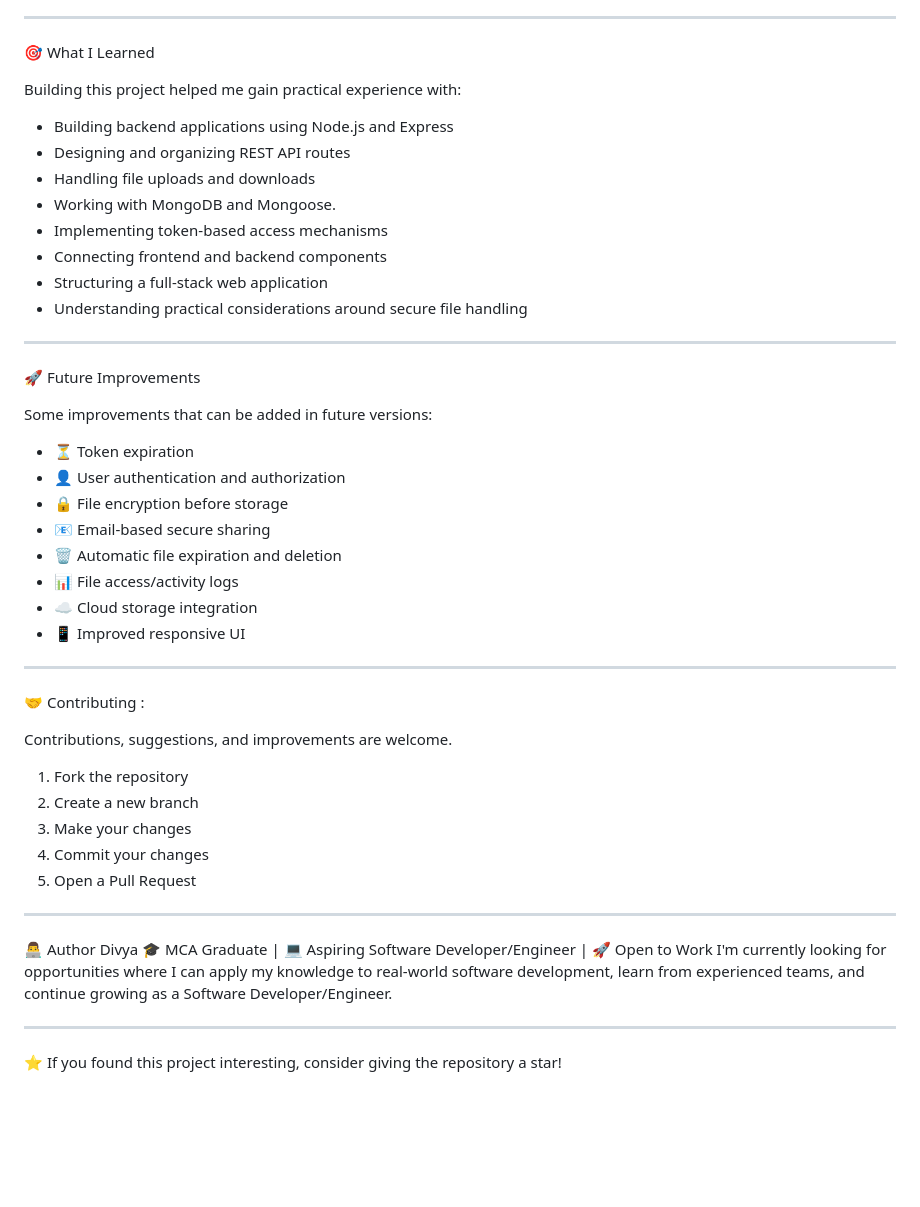
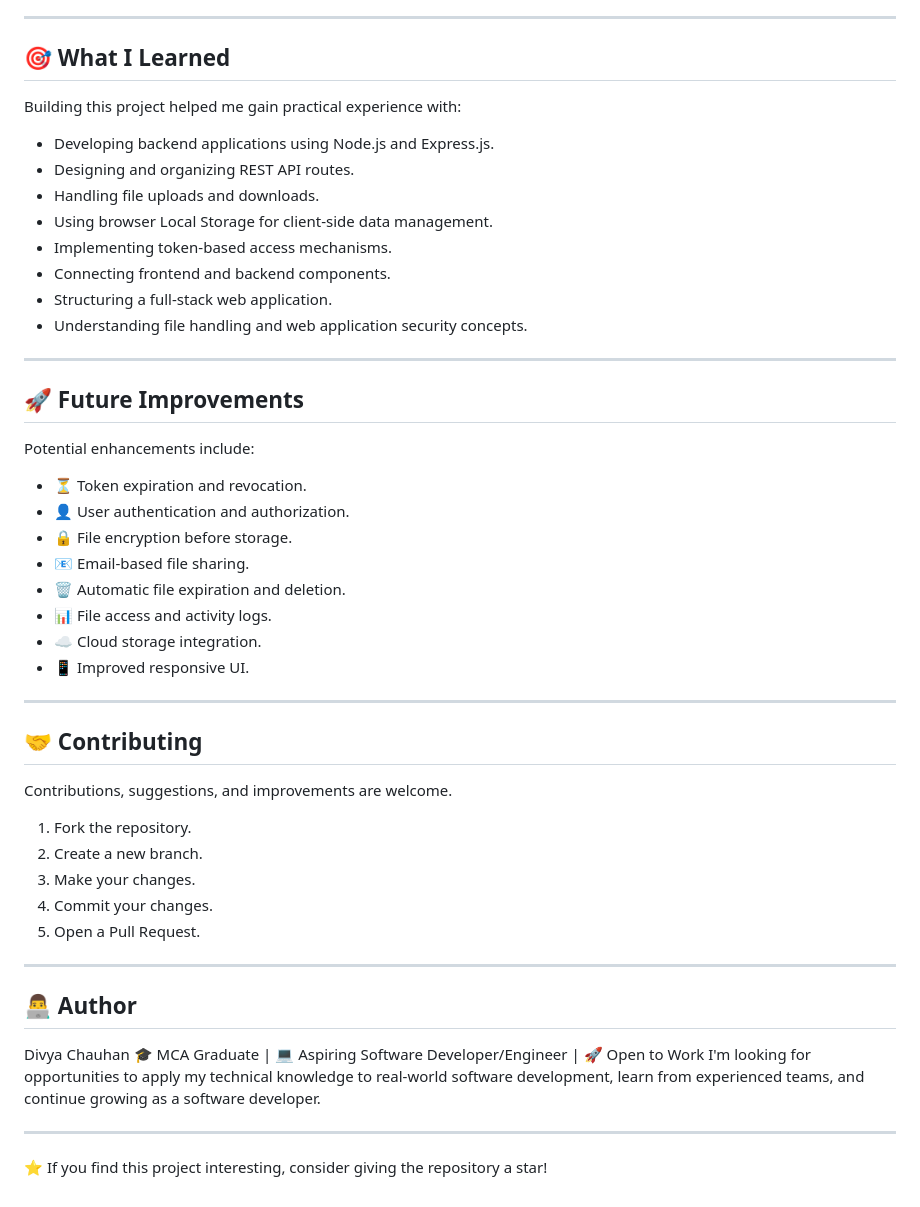
Before and after one commit to divya-chauhan-dev/SecureFileSharing, a Markdown page: README.md, the part around one of its changes. Rendered like a GitHub page; blank space fills up the shorter version.

```diff
--- a/README.md
+++ b/README.md
@@ -232,50 +227,47 @@ This provides an additional layer of access control for shared files.
 
 ---
 
-🎯 What I Learned
-
+## 🎯 What I Learned
 Building this project helped me gain practical experience with:
-* Building backend applications using Node.js and Express
-* Designing and organizing REST API routes
-* Handling file uploads and downloads
-* Working with MongoDB and Mongoose.
-* Implementing token-based access mechanisms
-* Connecting frontend and backend components
-* Structuring a full-stack web application
-* Understanding practical considerations around secure file handling
+- Developing backend applications using Node.js and Express.js.
+- Designing and organizing REST API routes.
+- Handling file uploads and downloads.
+- Using browser Local Storage for client-side data management.
+- Implementing token-based access mechanisms.
+- Connecting frontend and backend components.
+- Structuring a full-stack web application.
+- Understanding file handling and web application security concepts.
 
 ---
 
-🚀 Future Improvements
-
-Some improvements that can be added in future versions:
-* ⏳ Token expiration
-* 👤 User authentication and authorization
-* 🔒 File encryption before storage
-* 📧 Email-based secure sharing
-* 🗑️ Automatic file expiration and deletion
-* 📊 File access/activity logs
-* ☁️ Cloud storage integration
-* 📱 Improved responsive UI
+## 🚀 Future Improvements
+Potential enhancements include:
+- ⏳ Token expiration and revocation.
+- 👤 User authentication and authorization.
+- 🔒 File encryption before storage.
+- 📧 Email-based file sharing.
+- 🗑️ Automatic file expiration and deletion.
+- 📊 File access and activity logs.
+- ☁️ Cloud storage integration.
+- 📱 Improved responsive UI.
 
 ---
 
-🤝 Contributing :
-
+## 🤝 Contributing
 Contributions, suggestions, and improvements are welcome.
-1. Fork the repository
-2. Create a new branch
-3. Make your changes
-4. Commit your changes
-5. Open a Pull Request
+1. Fork the repository.
+2. Create a new branch.
+3. Make your changes.
+4. Commit your changes.
+5. Open a Pull Request.
 
 ---
 
-👨‍💻 Author
-Divya
+## 👨‍💻 Author
+Divya Chauhan
 🎓 MCA Graduate | 💻 Aspiring Software Developer/Engineer | 🚀 Open to Work
-I'm currently looking for opportunities where I can apply my knowledge to real-world software development, learn from experienced teams, and continue growing as a Software Developer/Engineer.
+I'm looking for opportunities to apply my technical knowledge to real-world software development, learn from experienced teams, and continue growing as a software developer.
 
 ---
 
-⭐ If you found this project interesting, consider giving the repository a star!
+⭐ If you find this project interesting, consider giving the repository a star!
```
Also changed, not shown: other parts of README.md (+117 -122 lines).
